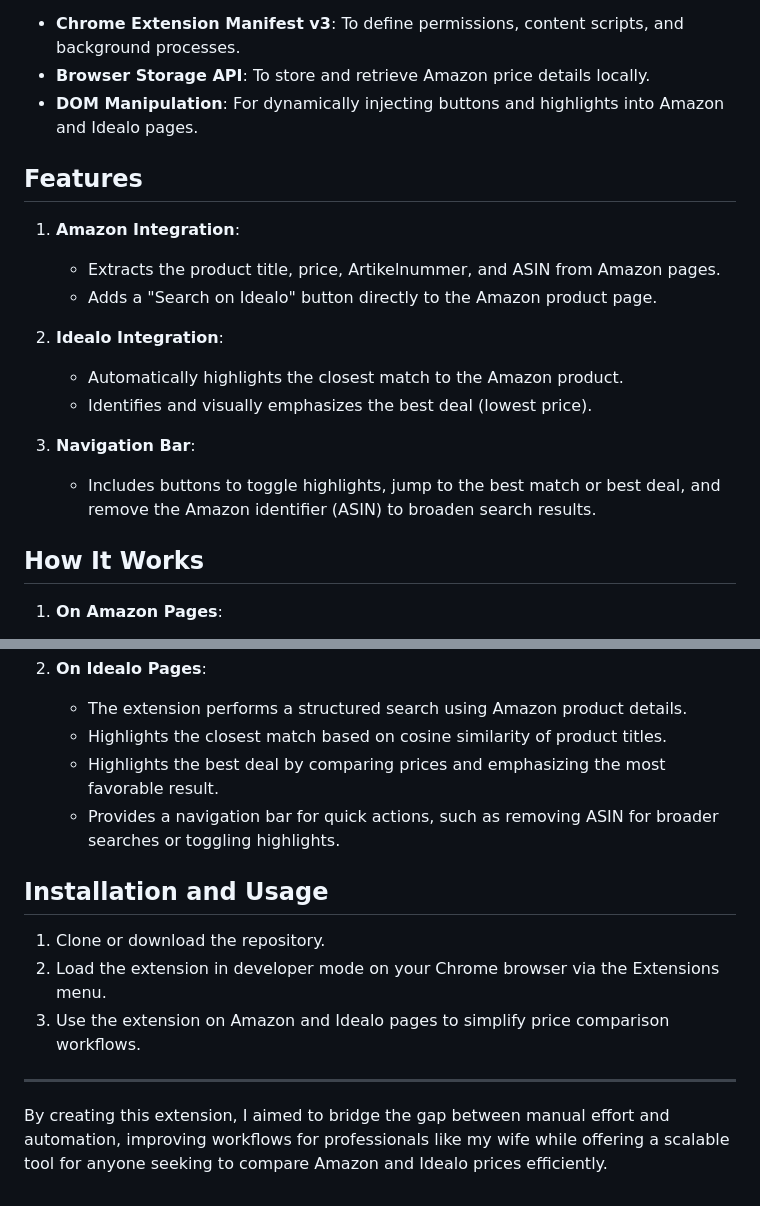
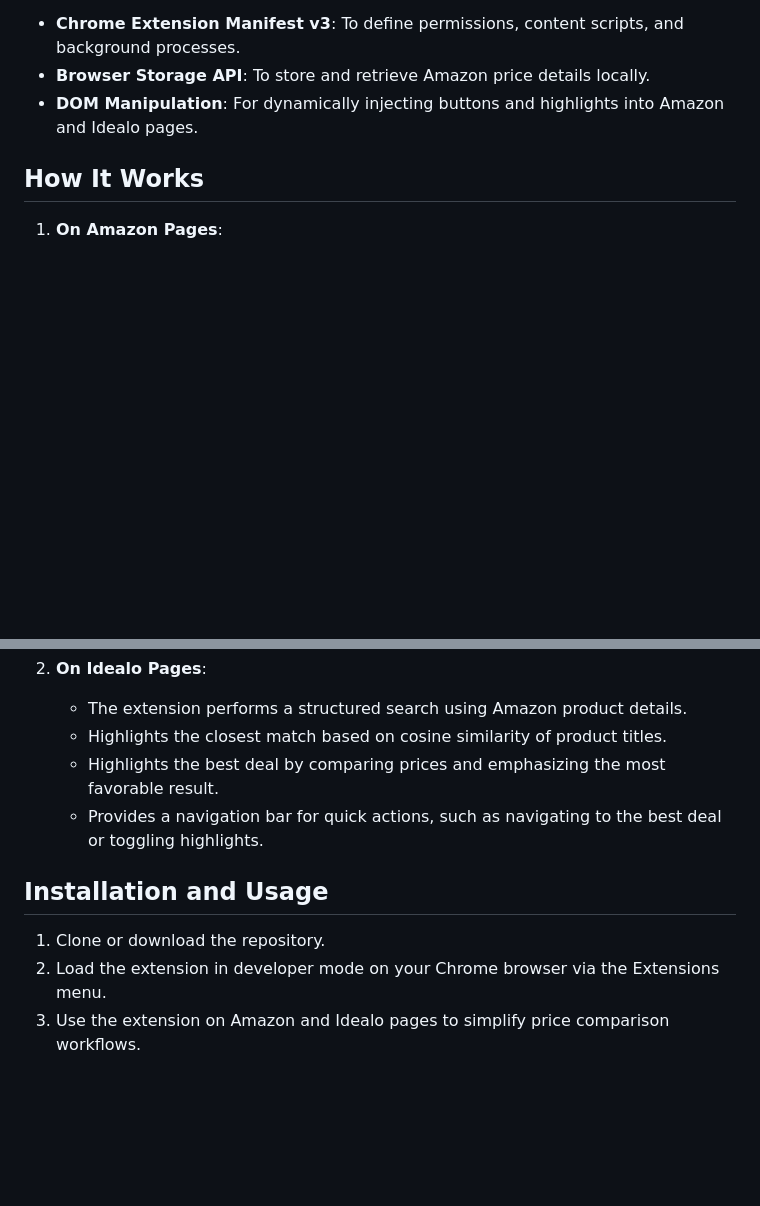
Before and after one commit to Kynjii/Amazon-to-Idealo-price-checker, a Markdown page: README.md, 2 parts joined by grey strips. GitHub-like rendering; blank space fills up the shorter version.

```diff
--- a/README.md
+++ b/README.md
@@ -43,19 +43,6 @@ The following dependencies and tools are required for this extension:
 - **Browser Storage API**: To store and retrieve Amazon price details locally.
 - **DOM Manipulation**: For dynamically injecting buttons and highlights into Amazon and Idealo pages.
 
-## Features
-1. **Amazon Integration**:
-   - Extracts the product title, price, Artikelnummer, and ASIN from Amazon pages.
-   - Adds a "Search on Idealo" button directly to the Amazon product page.
-
-2. **Idealo Integration**:
-   - Automatically highlights the closest match to the Amazon product.
-   - Identifies and visually emphasizes the best deal (lowest price).
-
-3. **Navigation Bar**:
-   - Includes buttons to toggle highlights, jump to the best match or best deal, and remove the Amazon identifier (ASIN) to broaden search results.
-
-
 ## How It Works
 1. **On Amazon Pages**:
    - The extension extracts product details such as the title, price, ASIN, and Artikelnummer.
@@ -65,13 +52,9 @@ The following dependencies and tools are required for this extension:
    - The extension performs a structured search using Amazon product details.
    - Highlights the closest match based on cosine similarity of product titles.
    - Highlights the best deal by comparing prices and emphasizing the most favorable result.
-   - Provides a navigation bar for quick actions, such as removing ASIN for broader searches or toggling highlights.
+   - Provides a navigation bar for quick actions, such as navigating to the best deal or toggling highlights.
 
 ## Installation and Usage
 1. Clone or download the repository.
 2. Load the extension in developer mode on your Chrome browser via the Extensions menu.
 3. Use the extension on Amazon and Idealo pages to simplify price comparison workflows.
-
----
-
-By creating this extension, I aimed to bridge the gap between manual effort and automation, improving workflows for professionals like my wife while offering a scalable tool for anyone seeking to compare Amazon and Idealo prices efficiently.
```
